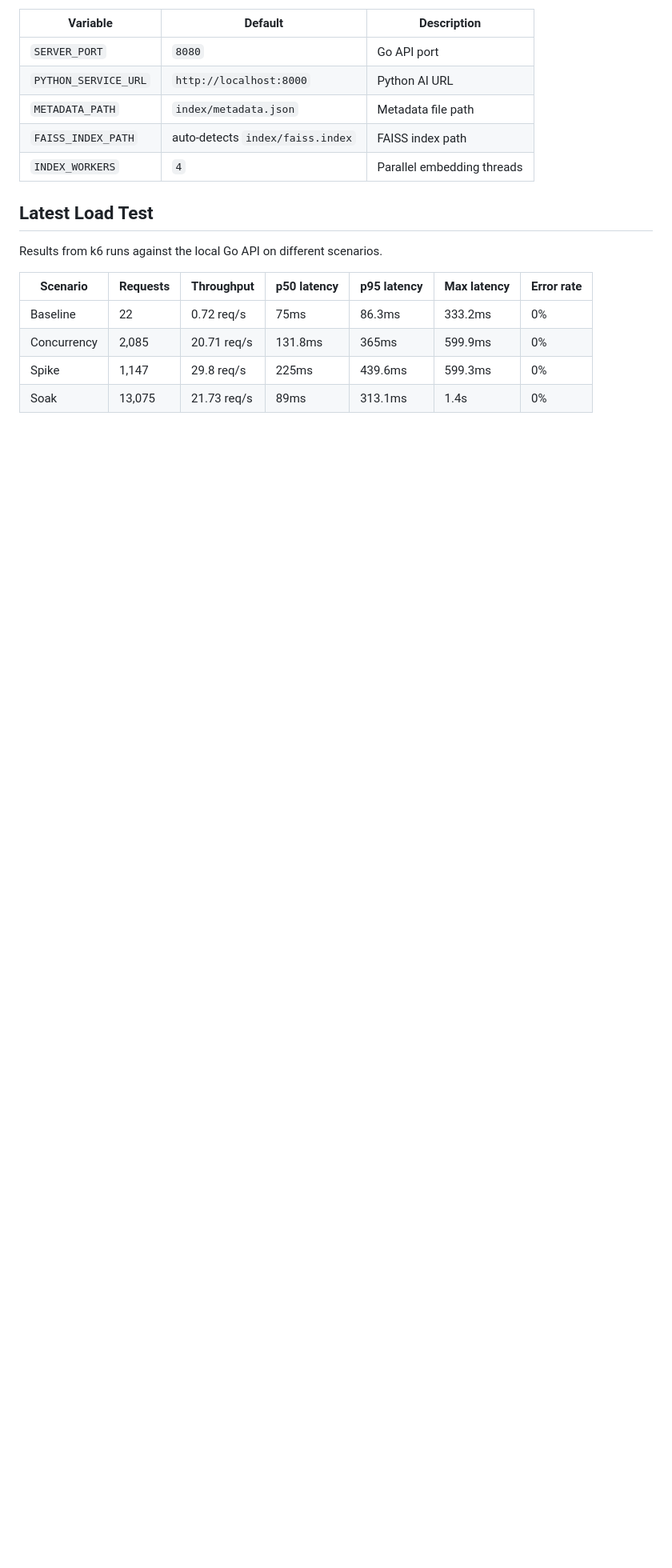
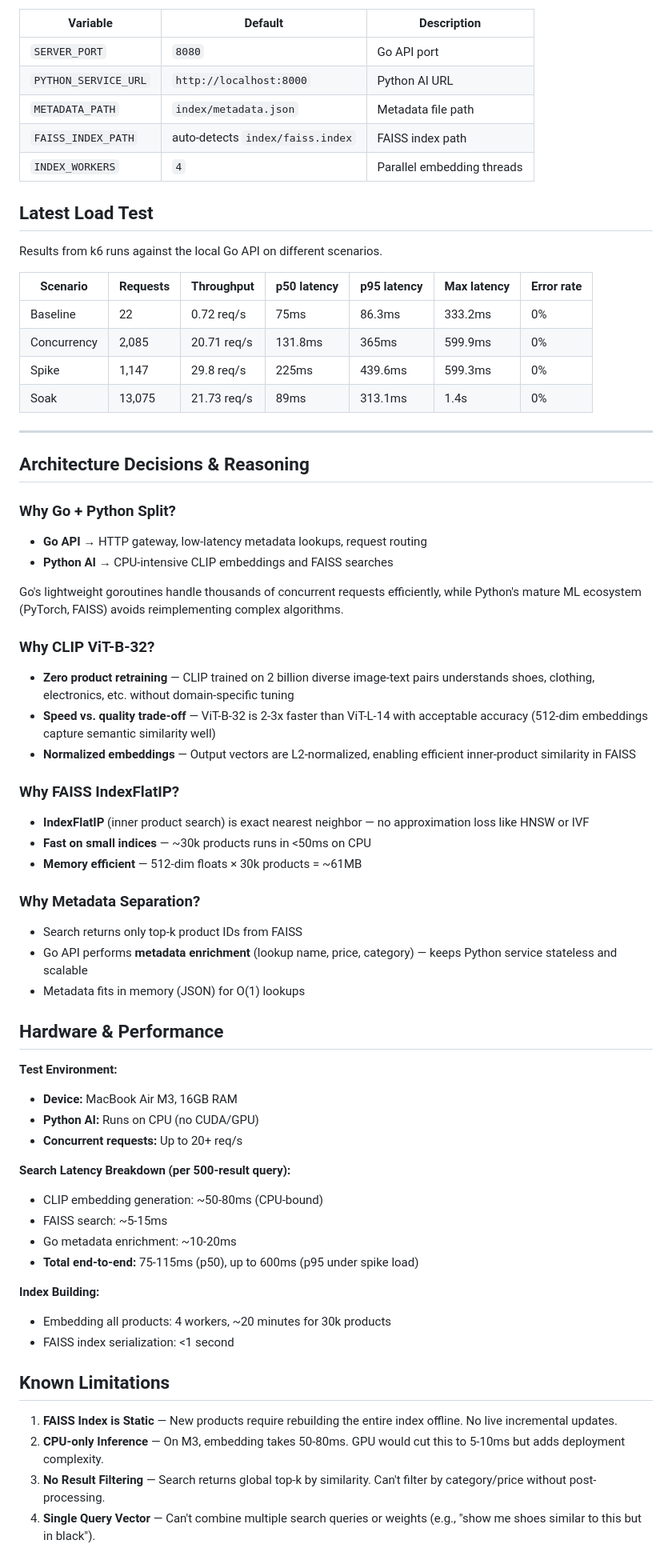
Before and after one commit to amirvalipour-se/image-search-engine, a Markdown page: README.md, the part around one of its changes. Shown at 80% size. GitHub-like rendering; blank space fills up the shorter version.

```diff
--- a/README.md
+++ b/README.md
@@ -110,3 +111,52 @@ Results from k6 runs against the local Go API on different scenarios.
 | Concurrency | 2,085 | 20.71 req/s | 131.8ms | 365ms | 599.9ms | 0% |
 | Spike | 1,147 | 29.8 req/s | 225ms | 439.6ms | 599.3ms | 0% |
 | Soak | 13,075 | 21.73 req/s | 89ms | 313.1ms | 1.4s | 0% |
+
+---
+
+## Architecture Decisions & Reasoning
+
+### Why Go + Python Split?
+- **Go API** → HTTP gateway, low-latency metadata lookups, request routing
+- **Python AI** → CPU-intensive CLIP embeddings and FAISS searches
+
+Go's lightweight goroutines handle thousands of concurrent requests efficiently, while Python's mature ML ecosystem (PyTorch, FAISS) avoids reimplementing complex algorithms.
+
+### Why CLIP ViT-B-32?
+- **Zero product retraining** — CLIP trained on 2 billion diverse image-text pairs understands shoes, clothing, electronics, etc. without domain-specific tuning
+- **Speed vs. quality trade-off** — ViT-B-32 is 2-3x faster than ViT-L-14 with acceptable accuracy (512-dim embeddings capture semantic similarity well)
+- **Normalized embeddings** — Output vectors are L2-normalized, enabling efficient inner-product similarity in FAISS
+
+### Why FAISS IndexFlatIP?
+- **IndexFlatIP** (inner product search) is exact nearest neighbor — no approximation loss like HNSW or IVF
+- **Fast on small indices** — ~30k products runs in <50ms on CPU
+- **Memory efficient** — 512-dim floats × 30k products = ~61MB
+
+### Why Metadata Separation?
+- Search returns only top-k product IDs from FAISS
+- Go API performs **metadata enrichment** (lookup name, price, category) — keeps Python service stateless and scalable
+- Metadata fits in memory (JSON) for O(1) lookups
+
+## Hardware & Performance
+
+**Test Environment:**
+- **Device:** MacBook Air M3, 16GB RAM
+- **Python AI:** Runs on CPU (no CUDA/GPU)
+- **Concurrent requests:** Up to 20+ req/s
+
+**Search Latency Breakdown (per 500-result query):**
+- CLIP embedding generation: ~50-80ms (CPU-bound)
+- FAISS search: ~5-15ms
+- Go metadata enrichment: ~10-20ms
+- **Total end-to-end:** 75-115ms (p50), up to 600ms (p95 under spike load)
+
+**Index Building:**
+- Embedding all products: 4 workers, ~20 minutes for 30k products
+- FAISS index serialization: <1 second
+
+## Known Limitations
+
+1. **FAISS Index is Static** — New products require rebuilding the entire index offline. No live incremental updates.
+2. **CPU-only Inference** — On M3, embedding takes 50-80ms. GPU would cut this to 5-10ms but adds deployment complexity.
+3. **No Result Filtering** — Search returns global top-k by similarity. Can't filter by category/price without post-processing.
+4. **Single Query Vector** — Can't combine multiple search queries or weights (e.g., "show me shoes similar to this but in black").
```
Also changed, not shown: other parts of README.md (+1 -0 lines).
